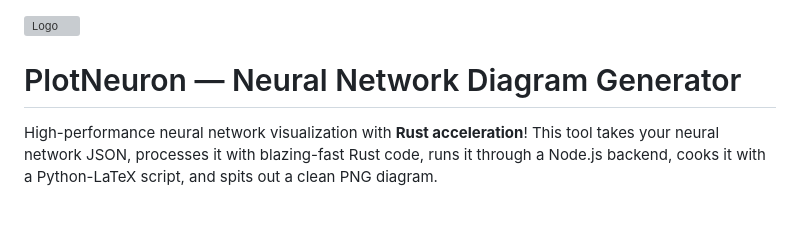
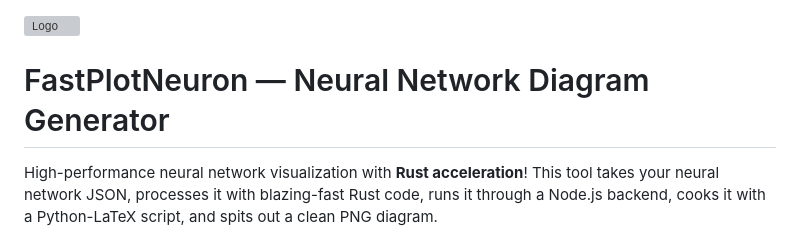
Before and after one commit to guider23/FastPlotNeuron, a Markdown page: README.md, the part around the change. GitHub-like rendering; blank space fills up the shorter version; grey boxes are pictures that could not be loaded.

```diff
--- a/README.md
+++ b/README.md
@@ -2,7 +2,7 @@
 <img width="2830" height="779" alt="Logo" src="https://github.com/user-attachments/assets/fea830c0-e591-46f7-a9f3-cec7ba988e7c" />
 
 
-# PlotNeuron — Neural Network Diagram Generator
+# FastPlotNeuron — Neural Network Diagram Generator
 
 
 
```
